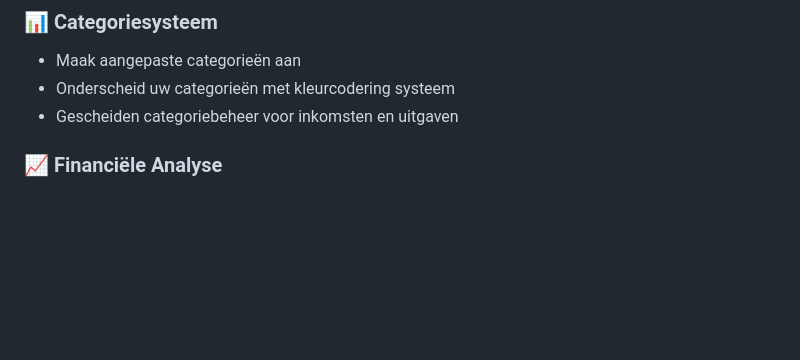
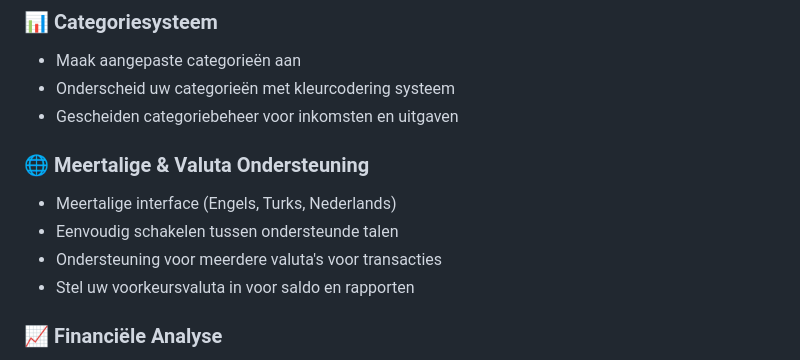
Before and after one commit to Vu4ll/monedsa, a Markdown page: README_NL.md, the part around one of its changes. Rendered like a GitHub page; blank space fills up the shorter version.

```diff
--- a/README_NL.md
+++ b/README_NL.md
@@ -22,6 +25,12 @@
 - Maak aangepaste categorieën aan
 - Onderscheid uw categorieën met kleurcodering systeem
 - Gescheiden categoriebeheer voor inkomsten en uitgaven
+
+### 🌐 Meertalige & Valuta Ondersteuning
+- Meertalige interface (Engels, Turks, Nederlands)
+- Eenvoudig schakelen tussen ondersteunde talen
+- Ondersteuning voor meerdere valuta's voor transacties
+- Stel uw voorkeursvaluta in voor saldo en rapporten
 
 ### 📈 Financiële Analyse
 - Totaal inkomsten, uitgaven en balans overzicht
```
Also changed, not shown: other parts of README_NL.md (+4 -1 lines), README.md (+9 -0 lines), README_TR.md (+10 -1 lines).
